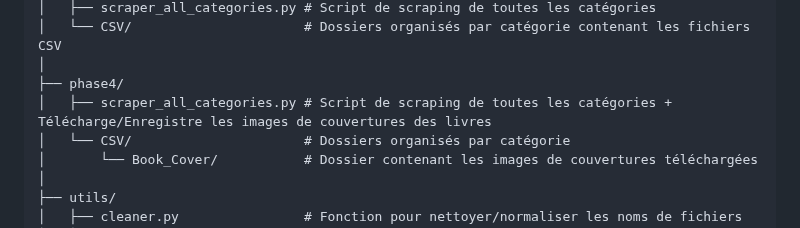
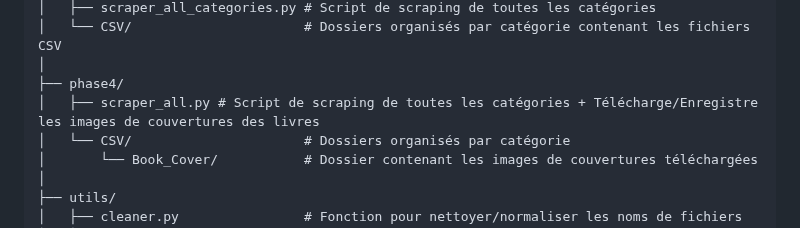
Before and after one commit to NZT48DEV/Projet_2_OC_v2, a Markdown page: README.md, the part around the change. Drawn GitHub-style.

Commit message:
Correction d'une erreur dans le README.md

```diff
--- a/README.md
+++ b/README.md
@@ -97,7 +97,7 @@ Projet_2_OC_v2/
 │   └── CSV/                      # Dossiers organisés par catégorie contenant les fichiers CSV
 │
 ├── phase4/
-│   ├── scraper_all_categories.py # Script de scraping de toutes les catégories + Télécharge/Enregistre les images de couvertures des livres
+│   ├── scraper_all.py # Script de scraping de toutes les catégories + Télécharge/Enregistre les images de couvertures des livres
 │   └── CSV/                      # Dossiers organisés par catégorie
 │       └── Book_Cover/           # Dossier contenant les images de couvertures téléchargées
 │
```
